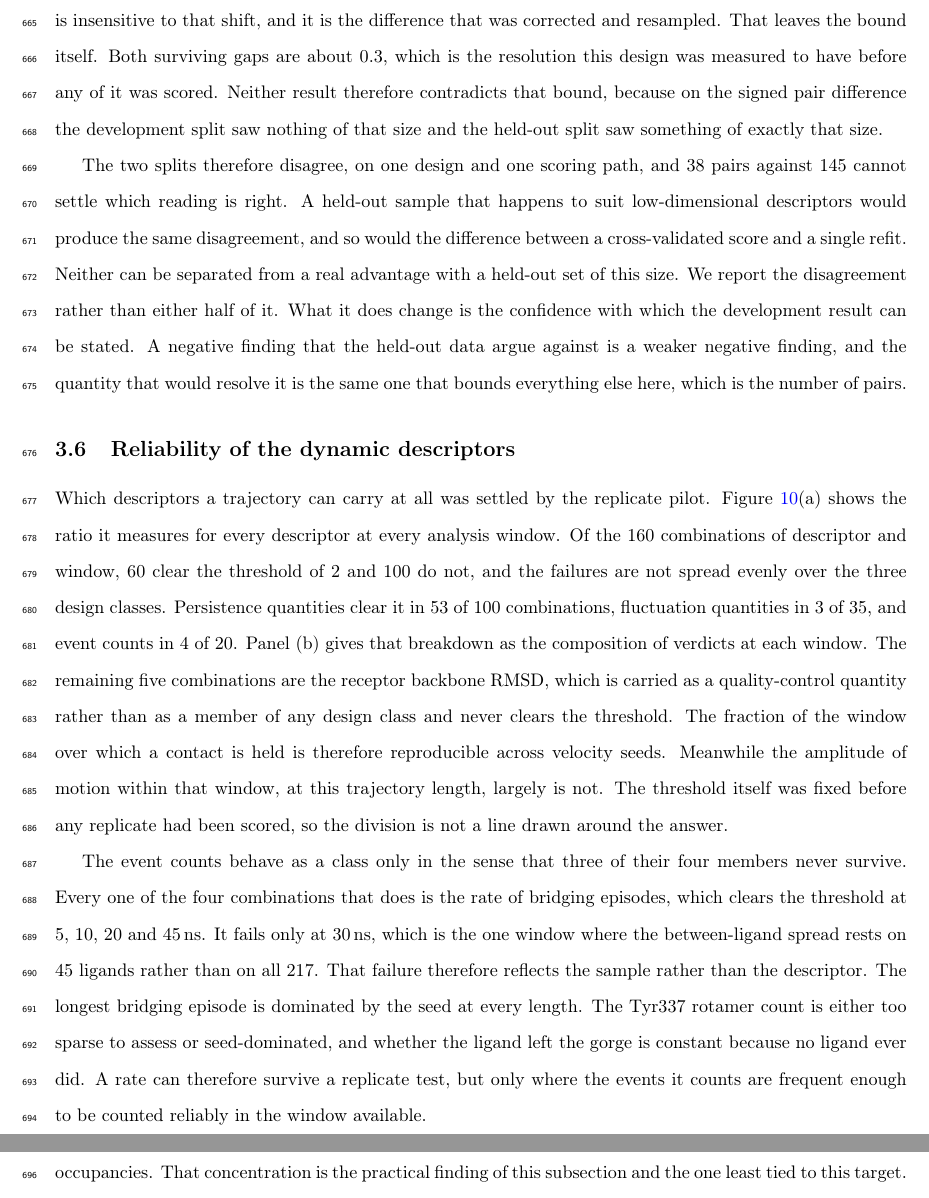
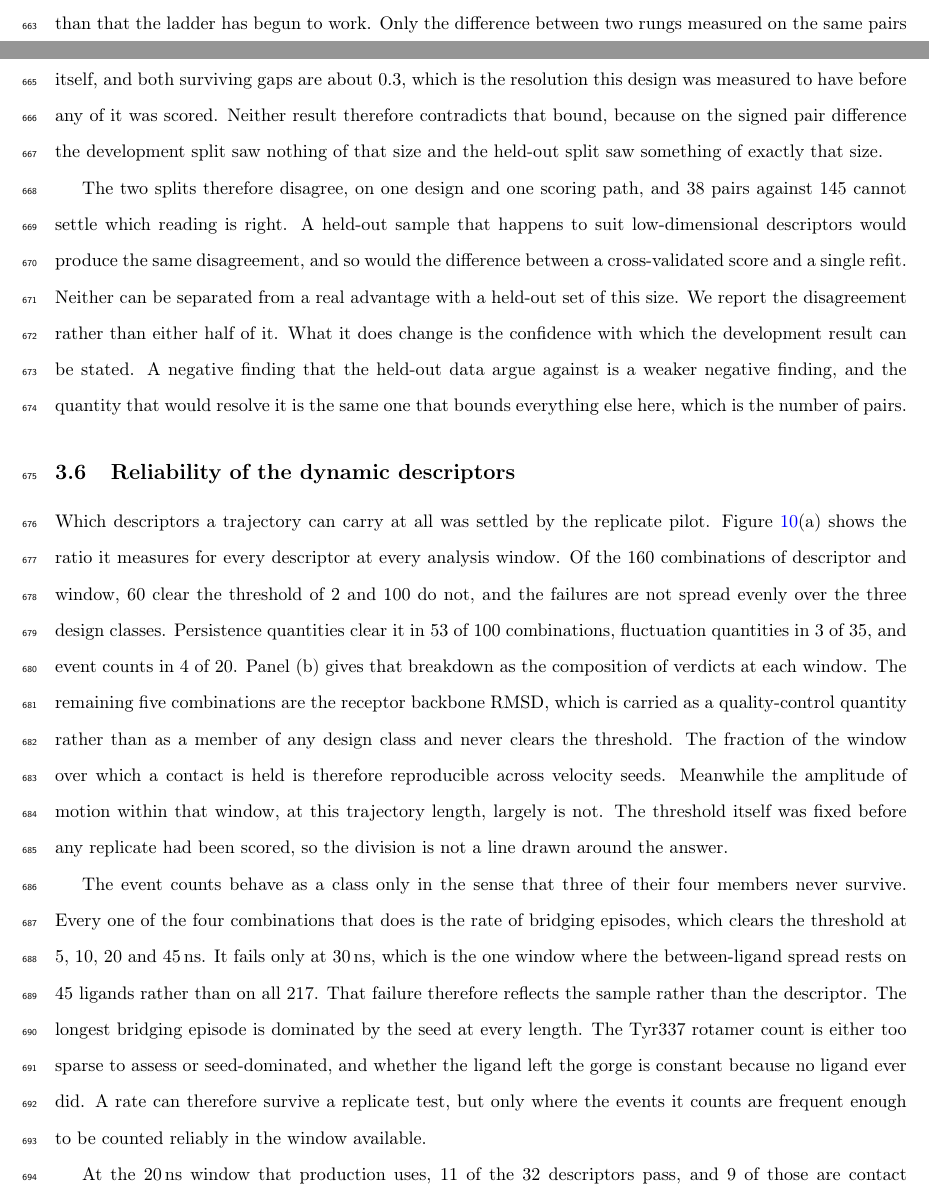
Before and after one commit to ismankrn/qsar-md-ache-cliffs, a LaTeX document (manuscript/main.tex, which reads manuscript/sections/03_results.tex): two parts of pages 25 and 26 of 43 before the commit and two parts of pages 24 and 25 of 43 after it, joined at a grey line, cut at the place of the change. Compiled offline with pdfLaTeX.

Commit message:
Finish a simplification that never reached the file
When the development bootstrap gaps moved into the table note, the framing-A
sentence was supposed to stop reconciling -0.375 against -0.317, since a reader can
now see both in the table. That edit was in a script that raised before it wrote, so
the reconciliation stayed and left a five-word fragment behind it. The sentence now
quotes the bootstrap figure and its interval and stops.

The pivot added to the levels paragraph carries its own clause rather than standing
alone as five words.

Co-Authored-By: Claude Opus 5 <noreply@anthropic.com>

```diff
--- a/manuscript/sections/03_results.tex
+++ b/manuscript/sections/03_results.tex
@@ -351,9 +350,8 @@ reported. Every rung scores higher on the test pairs than on the development fol
 The fingerprints move from the $+0.200$ of Table~\ref{tab:benchmark} to $+0.362$ and
 MM/GBSA from $-0.056$ to $+0.506$, which says that these 38 pairs are easier rather
 than that the ladder has begun to work. Only the difference between two rungs measured on the same pairs is insensitive
-to that shift, and it is the difference that was corrected and resampled. That leaves the bound itself. Both
-surviving gaps are about $0.3$, which is the resolution this design was measured to
-have before any of it was scored. Neither result therefore contradicts that bound,
+to that shift, and it is the difference that was corrected and resampled. That leaves the bound itself, and both surviving gaps are about $0.3$, which is the
+resolution this design was measured to have before any of it was scored. Neither result therefore contradicts that bound,
 because on the signed pair difference the development split saw nothing of that size
 and the held-out split saw something of exactly that size.
 
```
Also changed, not shown: manuscript/sections/03_results.tex (7 more changed lines).
